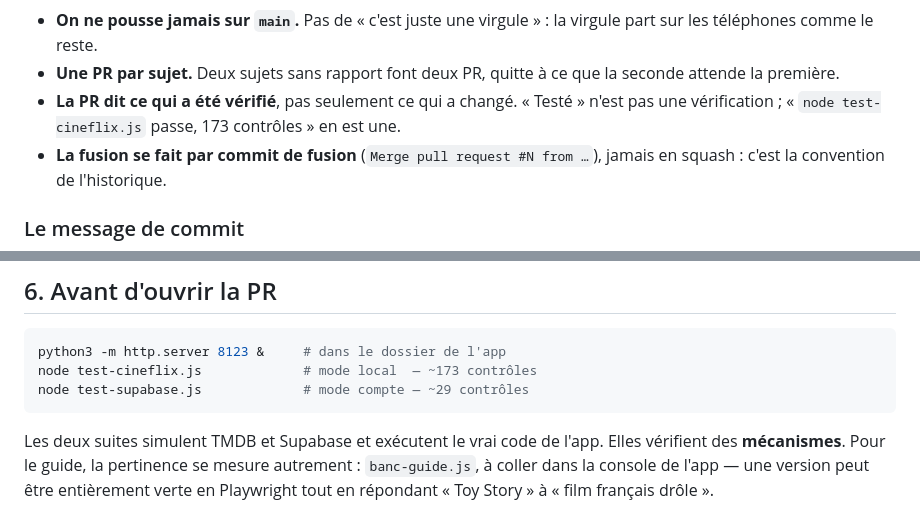
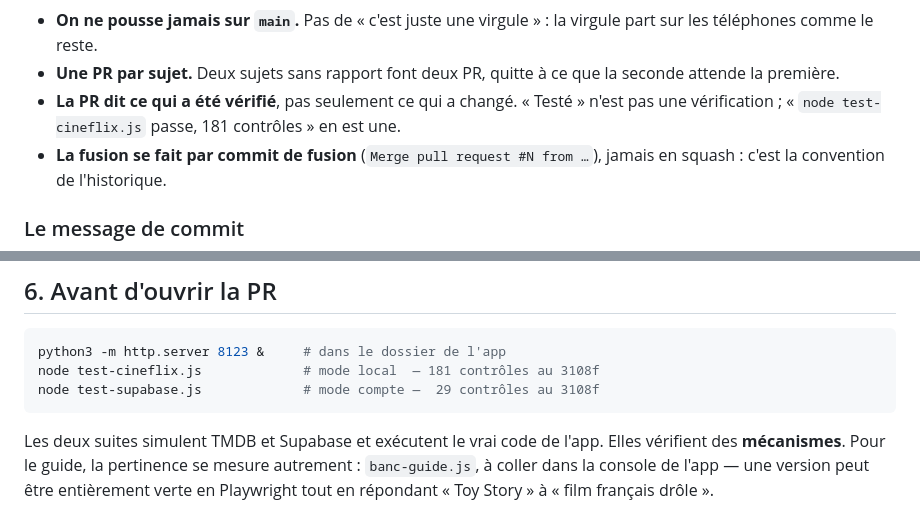
Before and after one commit to lisamiens87/cineflix, a Markdown page: CLAUDE.md, 2 parts joined by grey strips. Rendered like a GitHub page.

Commit message:
CLAUDE.md : le compte des controles suit le build 3108f
Le build 3108f a ajoute des controles a test-cineflix.js : 173 devient 181.
Les deux chiffres sont desormais dates du build ou ils ont ete releves,
pour qu'une derive se lise comme telle plutot que comme une erreur.

Verifie sur origin/main a jour : les six fonctions citees existent toujours,
l'ordre des trois CSS dans index.html est inchange, aucun autre chiffre du
fichier n'a bouge.

Co-Authored-By: Claude Opus 5 <noreply@anthropic.com>
Claude-Session: https://claude.ai/code/session_01HwPEBf7ex86SiErpAdFGN9

````diff
--- a/CLAUDE.md
+++ b/CLAUDE.md
@@ -31,7 +31,7 @@ git push -u origin <branche>
 - **Une PR par sujet.** Deux sujets sans rapport font deux PR, quitte à ce que
   la seconde attende la première.
 - **La PR dit ce qui a été vérifié**, pas seulement ce qui a changé. « Testé »
-  n'est pas une vérification ; « `node test-cineflix.js` passe, 173 contrôles »
+  n'est pas une vérification ; « `node test-cineflix.js` passe, 181 contrôles »
   en est une.
 - **La fusion se fait par commit de fusion** (`Merge pull request #N from …`),
   jamais en squash : c'est la convention de l'historique.
@@ -169,8 +169,8 @@ reste utilisable.
 
 ```bash
 python3 -m http.server 8123 &     # dans le dossier de l'app
-node test-cineflix.js             # mode local  — ~173 contrôles
-node test-supabase.js             # mode compte — ~29 contrôles
+node test-cineflix.js             # mode local  — 181 contrôles au 3108f
+node test-supabase.js             # mode compte —  29 contrôles au 3108f
 ```
 
 Les deux suites simulent TMDB et Supabase et exécutent le vrai code de l'app.
````
